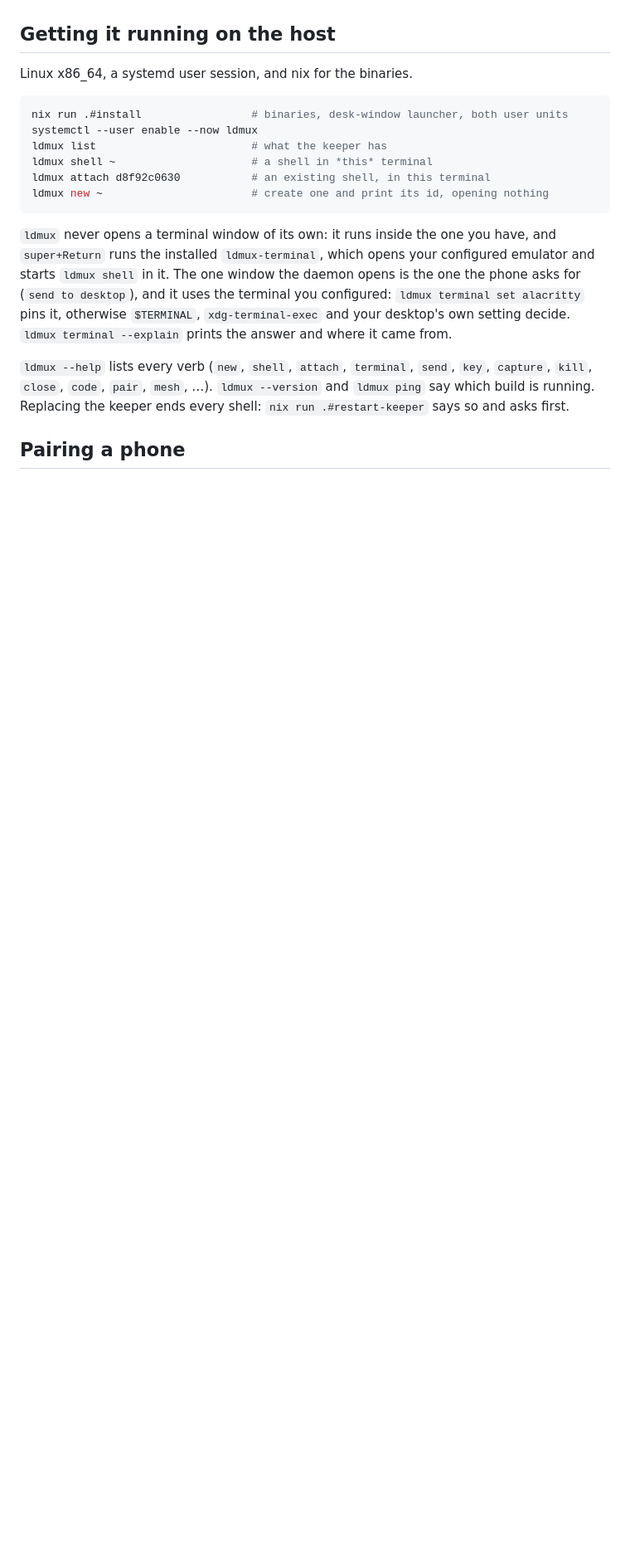
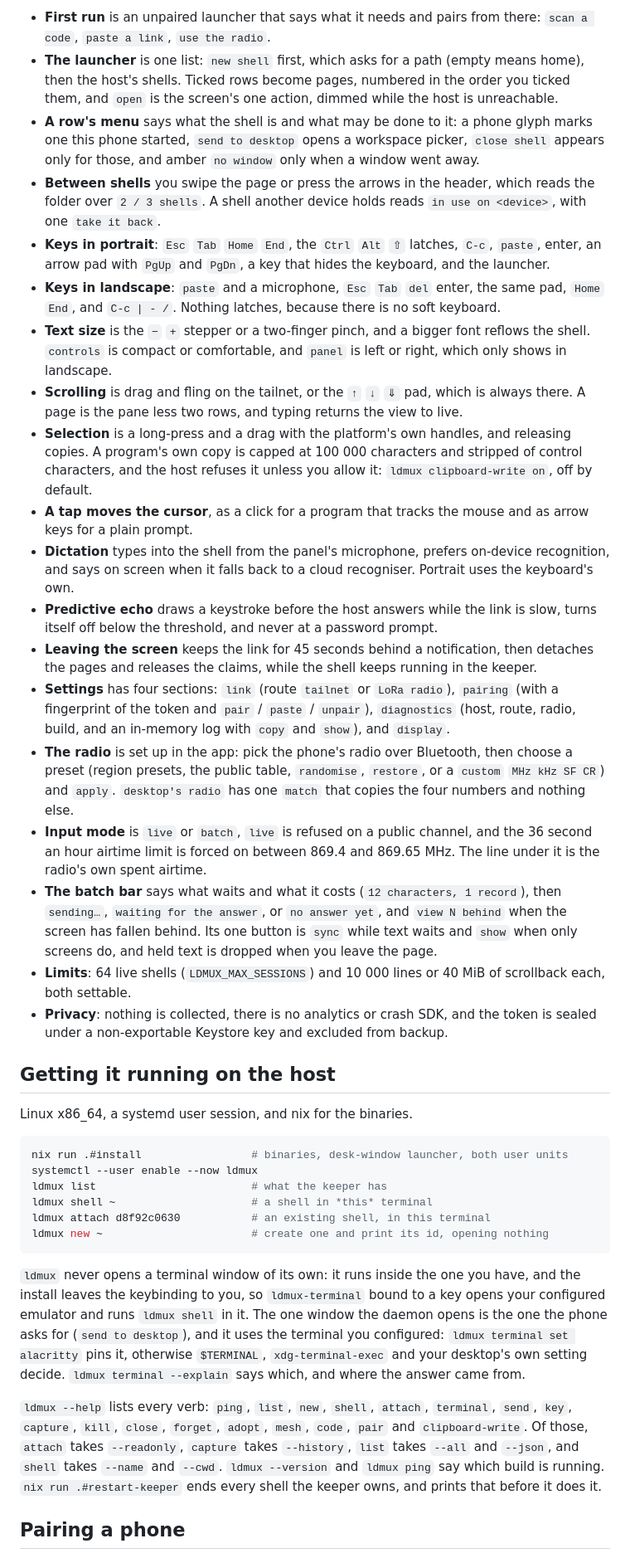
Before and after one commit to Lincoln504/Ldmux, a Markdown page: README.md, the part around one of its changes. Shown at 83% size. GitHub-like rendering; blank space fills up the shorter version.

````diff
--- a/README.md
+++ b/README.md
@@ -42,3 +53,53 @@ radio the view moves by the scroll pad's buttons only, since a scroll is a trans
+- **First run** is an unpaired launcher that says what it needs and pairs from there:
+  `scan a code`, `paste a link`, `use the radio`.
+- **The launcher** is one list: `new shell` first, which asks for a path (empty means home),
+  then the host's shells. Ticked rows become pages, numbered in the order you ticked them, and
+  `open` is the screen's one action, dimmed while the host is unreachable.
+- **A row's menu** says what the shell is and what may be done to it: a phone glyph marks one
+  this phone started, `send to desktop` opens a workspace picker, `close shell` appears only
+  for those, and amber `no window` only when a window went away.
+- **Between shells** you swipe the page or press the arrows in the header, which reads the
+  folder over `2 / 3 shells`. A shell another device holds reads `in use on <device>`, with one
+  `take it back`.
+- **Keys in portrait**: `Esc` `Tab` `Home` `End`, the `Ctrl` `Alt` `⇧` latches, `C-c`, `paste`,
+  enter, an arrow pad with `PgUp` and `PgDn`, a key that hides the keyboard, and the launcher.
+- **Keys in landscape**: `paste` and a microphone, `Esc` `Tab` `del` enter, the same pad,
+  `Home` `End`, and `C-c | - /`. Nothing latches, because there is no soft keyboard.
+- **Text size** is the `−` `+` stepper or a two-finger pinch, and a bigger font reflows the
+  shell. `controls` is compact or comfortable, and `panel` is left or right, which only shows
+  in landscape.
+- **Scrolling** is drag and fling on the tailnet, or the `↑` `↓` `⇓` pad, which is always
+  there. A page is the pane less two rows, and typing returns the view to live.
+- **Selection** is a long-press and a drag with the platform's own handles, and releasing
+  copies. A program's own copy is capped at 100 000 characters and stripped of control
+  characters, and the host refuses it unless you allow it: `ldmux clipboard-write on`, off by
+  default.
+- **A tap moves the cursor**, as a click for a program that tracks the mouse and as arrow keys
+  for a plain prompt.
+- **Dictation** types into the shell from the panel's microphone, prefers on-device
+  recognition, and says on screen when it falls back to a cloud recogniser. Portrait uses the
+  keyboard's own.
+- **Predictive echo** draws a keystroke before the host answers while the link is slow, turns
+  itself off below the threshold, and never at a password prompt.
+- **Leaving the screen** keeps the link for 45 seconds behind a notification, then detaches
+  the pages and releases the claims, while the shell keeps running in the keeper.
+- **Settings** has four sections: `link` (route `tailnet` or `LoRa radio`), `pairing` (with a
+  fingerprint of the token and `pair` / `paste` / `unpair`), `diagnostics` (host, route, radio,
+  build, and an in-memory log with `copy` and `show`), and `display`.
+- **The radio** is set up in the app: pick the phone's radio over Bluetooth, then choose a
+  preset (region presets, the public table, `randomise`, `restore`, or a `custom` `MHz kHz SF CR`) and
+  `apply`. `desktop's radio` has one `match` that copies the four numbers and nothing else.
+- **Input mode** is `live` or `batch`, `live` is refused on a public channel, and the 36 second
+  an hour airtime limit is forced on between 869.4 and 869.65 MHz. The line under it is the
+  radio's own spent airtime.
+- **The batch bar** says what waits and what it costs (`12 characters, 1 record`), then
+  `sending…`, `waiting for the answer`, or `no answer yet`, and `view N behind` when the screen
+  has fallen behind. Its one button is `sync` while text waits and `show` when only screens do,
+  and held text is dropped when you leave the page.
+- **Limits**: 64 live shells (`LDMUX_MAX_SESSIONS`) and 10 000 lines or 40 MiB of scrollback
+  each, both settable.
+- **Privacy**: nothing is collected, there is no analytics or crash SDK, and the token is
+  sealed under a non-exportable Keystore key and excluded from backup.
 
 ## Getting it running on the host
 
@@ -53,17 +114,19 @@ ldmux attach d8f92c0630           # an existing shell, in this terminal
 ldmux new ~                       # create one and print its id, opening nothing
 ```
 
-`ldmux` never opens a terminal window of its own: it runs inside the one you have, and
-`super+Return` runs the installed `ldmux-terminal`, which opens your configured emulator
-and starts `ldmux shell` in it. The one window the daemon opens is the one the phone asks
-for (`send to desktop`), and it uses the terminal you configured: `ldmux terminal set
+`ldmux` never opens a terminal window of its own: it runs inside the one you have, and the
+install leaves the keybinding to you, so `ldmux-terminal` bound to a key opens your configured
+emulator and runs `ldmux shell` in it. The one window the daemon opens is the one the phone
+asks for (`send to desktop`), and it uses the terminal you configured: `ldmux terminal set
 alacritty` pins it, otherwise `$TERMINAL`, `xdg-terminal-exec` and your desktop's own setting
-decide. `ldmux terminal --explain` prints the answer and where it came from.
+decide. `ldmux terminal --explain` says which, and where the answer came from.
 
-`ldmux --help` lists every verb (`new`, `shell`, `attach`, `terminal`, `send`, `key`,
-`capture`, `kill`, `close`, `code`, `pair`, `mesh`, …). `ldmux --version` and `ldmux ping` say which
-build is running. Replacing the keeper ends every shell: `nix run .#restart-keeper` says so
-and asks first.
+`ldmux --help` lists every verb: `ping`, `list`, `new`, `shell`, `attach`, `terminal`, `send`,
+`key`, `capture`, `kill`, `close`, `forget`, `adopt`, `mesh`, `code`, `pair` and
+`clipboard-write`. Of those, `attach` takes `--readonly`, `capture` takes `--history`, `list`
+takes `--all` and `--json`, and `shell` takes `--name` and `--cwd`. `ldmux --version` and
+`ldmux ping` say which build is running. `nix run .#restart-keeper` ends every shell the
+keeper owns, and prints that before it does it.
 
 ## Pairing a phone
 
````
Also changed, not shown: other parts of README.md (+30 -18 lines), packages/mobile/README.md (+1 -2 lines), docs/media/01-launcher.png, docs/media/02-shell.png (added), docs/media/02-tailnet.png (deleted), docs/media/03-batch.png, docs/media/04-landscape.png, docs/media/app-icon.png (added), 2 other files.
